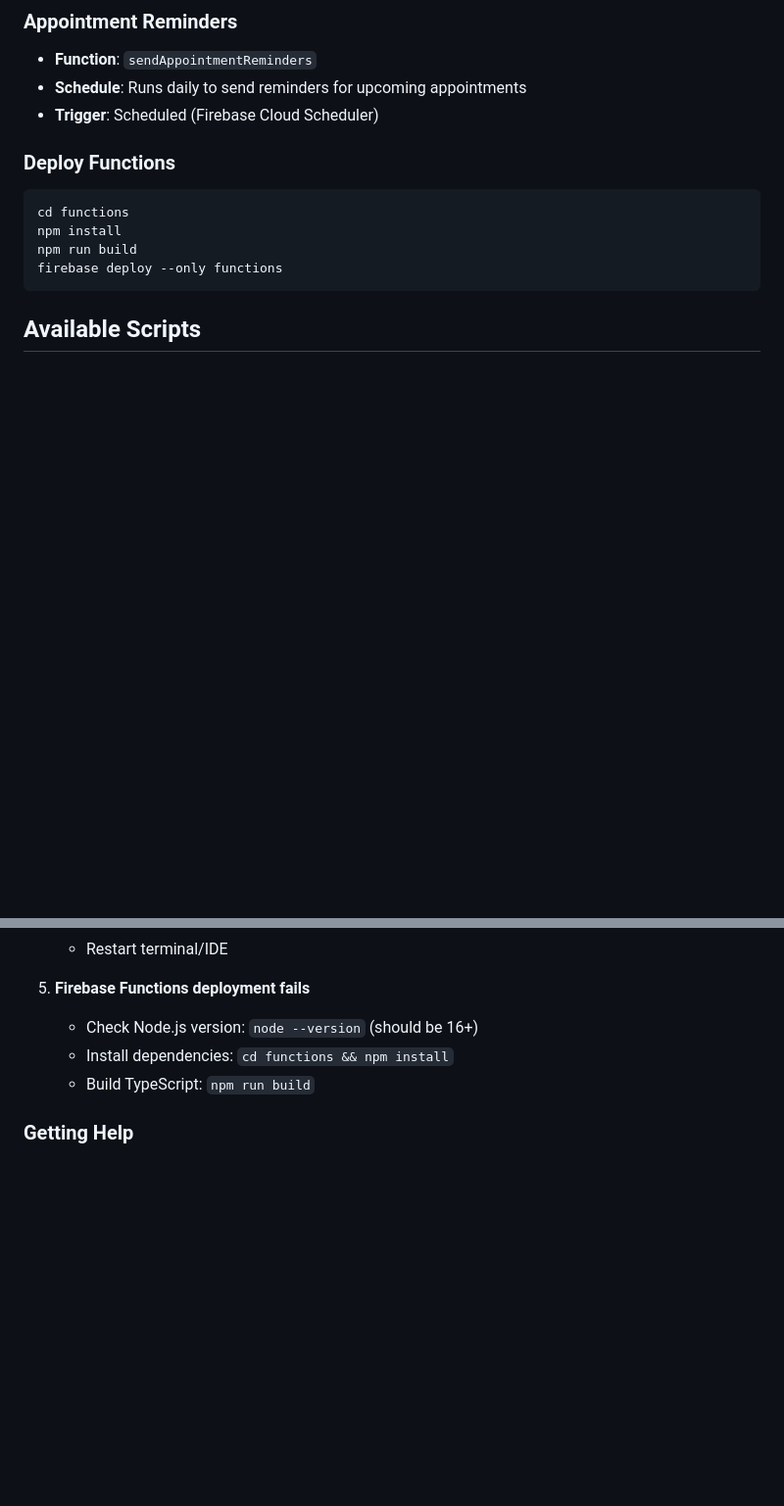
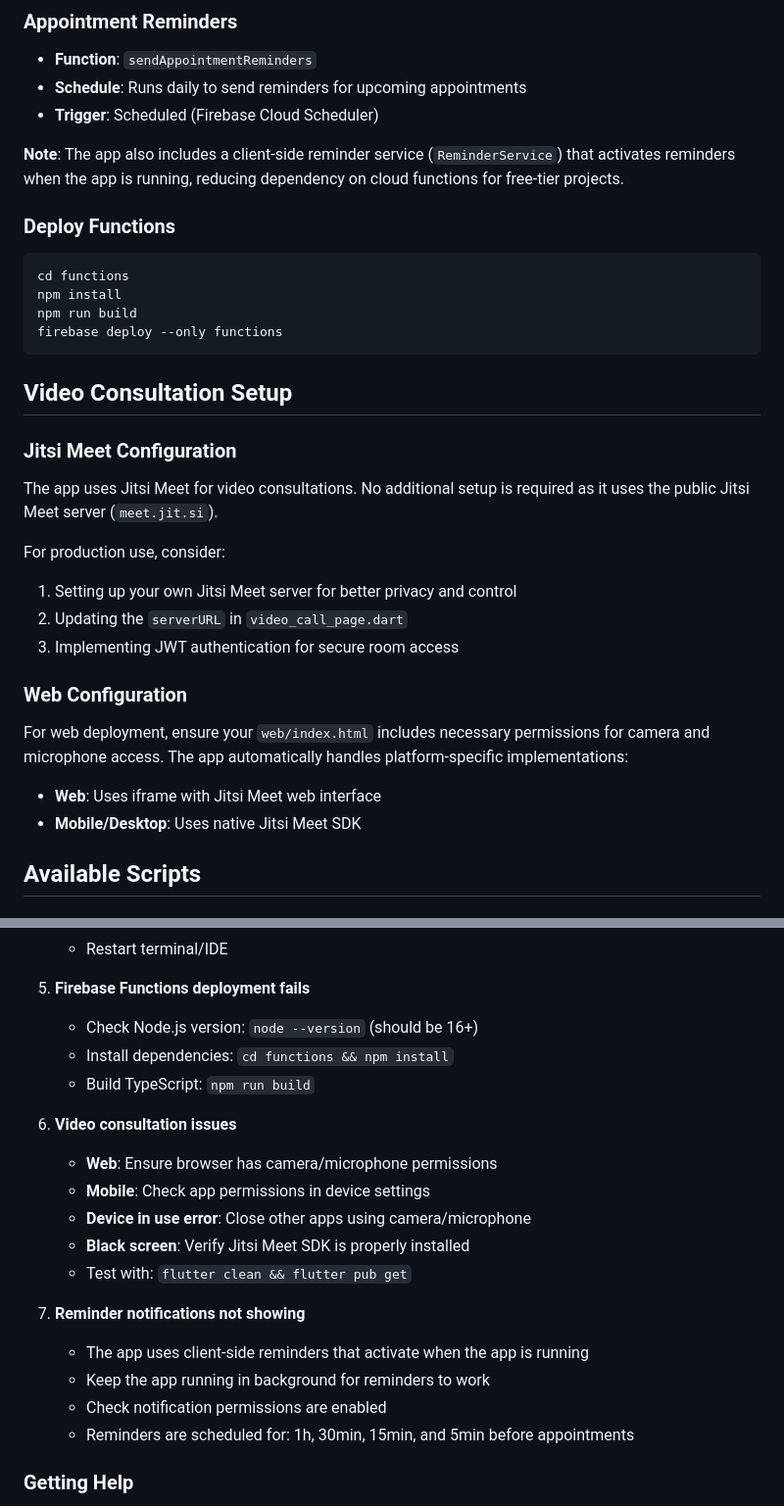
Before and after one commit to oumaymahammami/meddoc-flutter, a Markdown page: README.md, 2 parts joined by grey strips. Shown at 98% size. Rendered like a GitHub page; blank space fills up the shorter version.

````diff
--- a/README.md
+++ b/README.md
@@ -345,6 +385,8 @@ The project includes Cloud Functions for:
 - **Schedule**: Runs daily to send reminders for upcoming appointments
 - **Trigger**: Scheduled (Firebase Cloud Scheduler)
 
+**Note**: The app also includes a client-side reminder service (`ReminderService`) that activates reminders when the app is running, reducing dependency on cloud functions for free-tier projects.
+
 ### Deploy Functions
 
 ```bash
@@ -353,6 +395,23 @@ npm install
 npm run build
 firebase deploy --only functions
 ```
+
+##  Video Consultation Setup
+
+### Jitsi Meet Configuration
+
+The app uses Jitsi Meet for video consultations. No additional setup is required as it uses the public Jitsi Meet server (`meet.jit.si`).
+
+For production use, consider:
+1. Setting up your own Jitsi Meet server for better privacy and control
+2. Updating the `serverURL` in `video_call_page.dart`
+3. Implementing JWT authentication for secure room access
+
+### Web Configuration
+
+For web deployment, ensure your `web/index.html` includes necessary permissions for camera and microphone access. The app automatically handles platform-specific implementations:
+- **Web**: Uses iframe with Jitsi Meet web interface
+- **Mobile/Desktop**: Uses native Jitsi Meet SDK
 
 ##  Available Scripts
 
@@ -434,6 +493,19 @@ firebase functions:log
    - Install dependencies: `cd functions && npm install`
    - Build TypeScript: `npm run build`
 
+6. **Video consultation issues**
+   - **Web**: Ensure browser has camera/microphone permissions
+   - **Mobile**: Check app permissions in device settings
+   - **Device in use error**: Close other apps using camera/microphone
+   - **Black screen**: Verify Jitsi Meet SDK is properly installed
+   - Test with: `flutter clean && flutter pub get`
+
+7. **Reminder notifications not showing**
+   - The app uses client-side reminders that activate when the app is running
+   - Keep the app running in background for reminders to work
+   - Check notification permissions are enabled
+   - Reminders are scheduled for: 1h, 30min, 15min, and 5min before appointments
+
 ### Getting Help
 
 - Flutter Documentation: https://docs.flutter.dev/
````
Also changed, not shown: other parts of README.md (+45 -5 lines).
